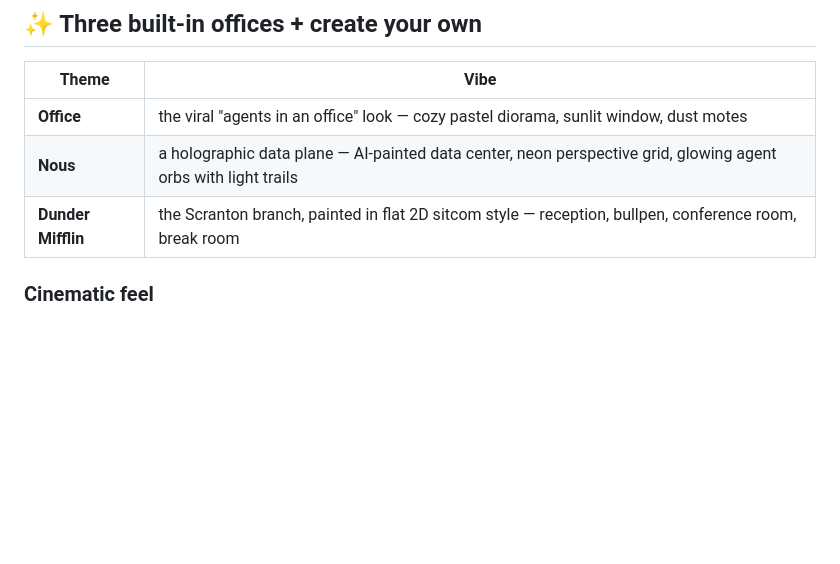
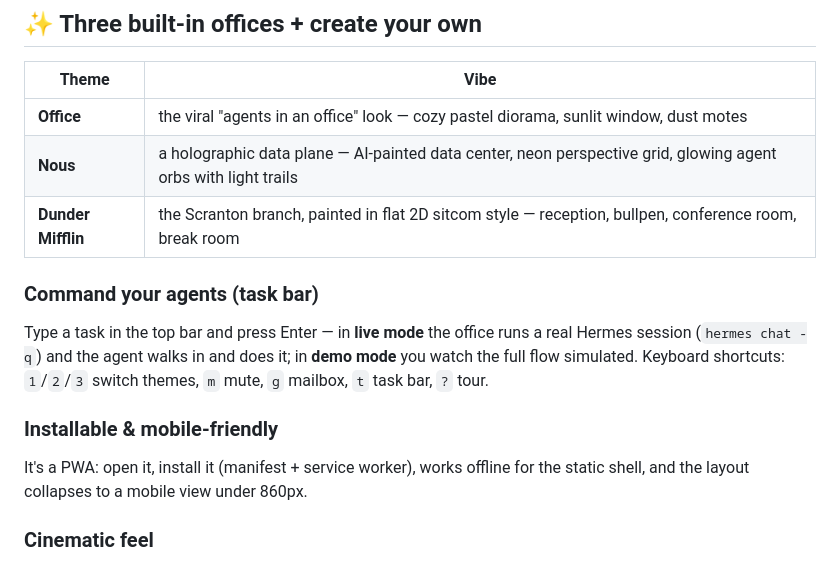
Before and after one commit to 33hodl/hermes-agent-office, a Markdown page: README.md, the part around the change. Drawn GitHub-style; blank space fills up the shorter version.

```diff
--- a/README.md
+++ b/README.md
@@ -15,6 +15,18 @@ tool room when they call a tool, and drop finished work in your mailbox.
 | **Office** | the viral "agents in an office" look — cozy pastel diorama, sunlit window, dust motes |
 | **Nous** | a holographic data plane — AI-painted data center, neon perspective grid, glowing agent orbs with light trails |
 | **Dunder Mifflin** | the Scranton branch, painted in flat 2D sitcom style — reception, bullpen, conference room, break room |
+
+### Command your agents (task bar)
+
+Type a task in the top bar and press Enter — in **live mode** the office runs a
+real Hermes session (`hermes chat -q`) and the agent walks in and does it; in
+**demo mode** you watch the full flow simulated. Keyboard shortcuts:
+`1`/`2`/`3` switch themes, `m` mute, `g` mailbox, `t` task bar, `?` tour.
+
+### Installable & mobile-friendly
+
+It's a PWA: open it, install it (manifest + service worker), works offline for
+the static shell, and the layout collapses to a mobile view under 860px.
 
 ### Cinematic feel
 
```
Also changed, not shown: docs/screenshots/ux-task.png (added), 9 other files.
